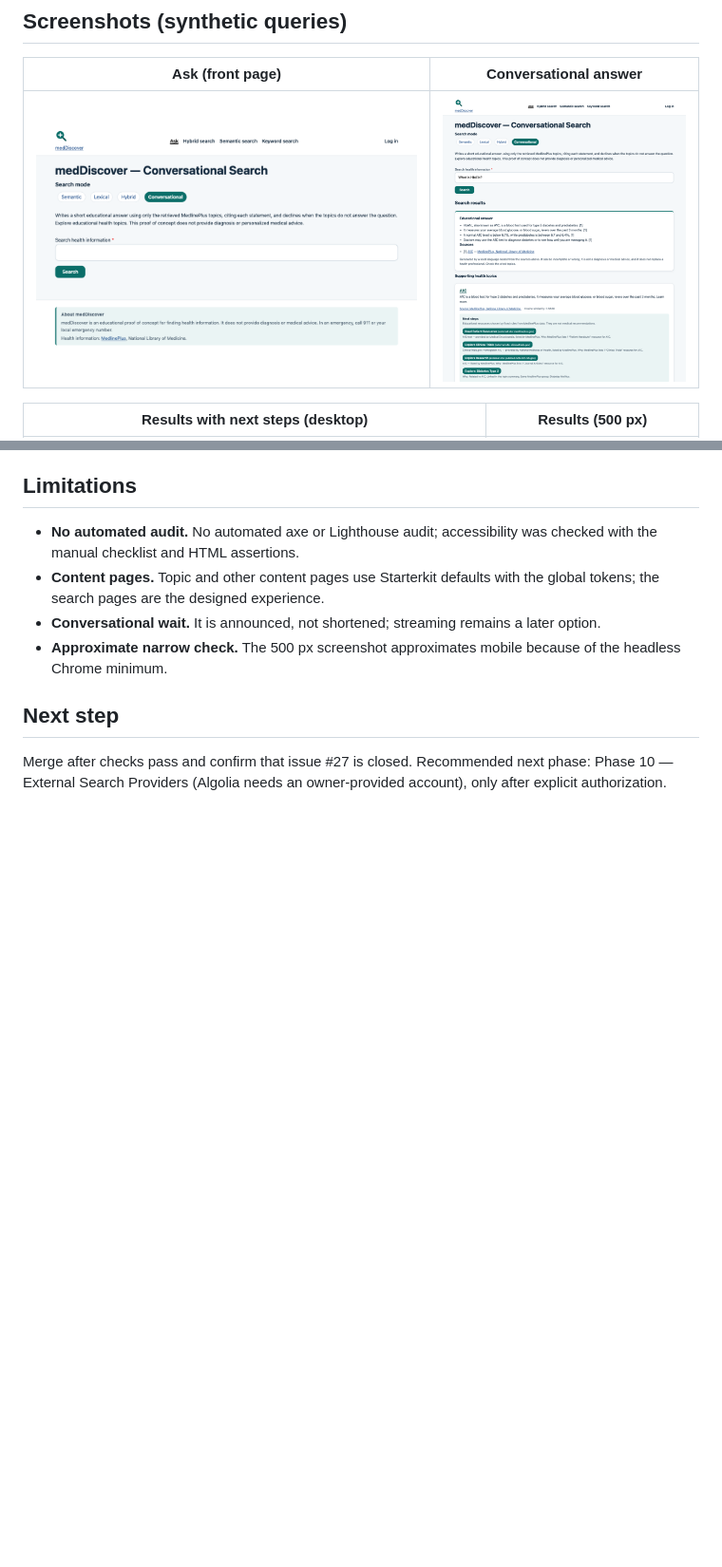
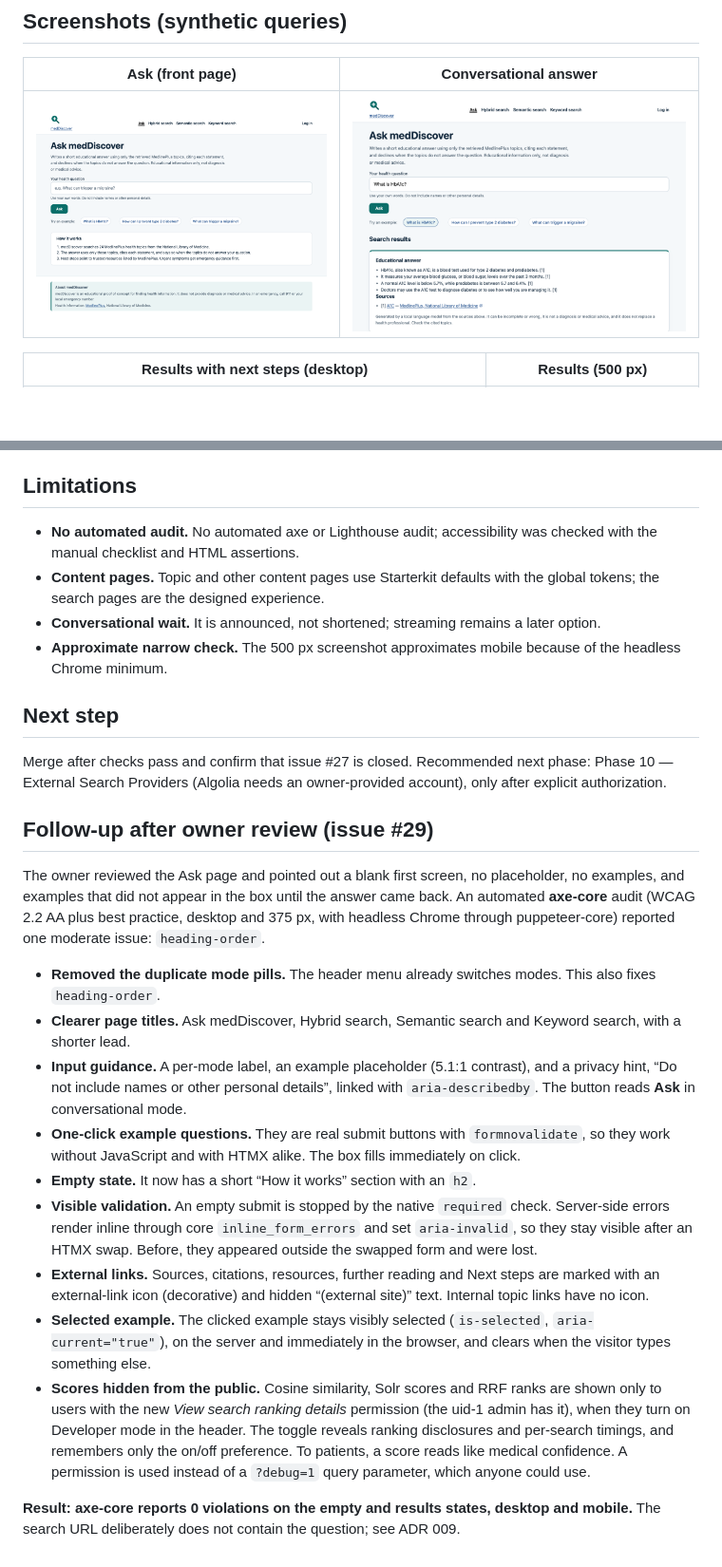
Before and after one commit to edutrul/meddiscover, a Markdown page: docs/delivery/phase-09.md, 2 parts joined by grey strips. Shown at 95% size. Drawn GitHub-style; pictures changed too: docs/delivery/phase-09/answer.png, docs/delivery/phase-09/ask.png; blank space fills up the shorter version.

Commit message:
MED-29: Polish search entry and add Developer mode

```diff
--- a/docs/delivery/phase-09.md
+++ b/docs/delivery/phase-09.md
@@ -63,3 +63,19 @@ Design: [ADR 009](../architecture/009-search-ui.md).
 ## Next step
 
 Merge after checks pass and confirm that issue #27 is closed. Recommended next phase: Phase 10 — External Search Providers (Algolia needs an owner-provided account), only after explicit authorization.
+
+## Follow-up after owner review (issue #29)
+
+The owner reviewed the Ask page and pointed out a blank first screen, no placeholder, no examples, and examples that did not appear in the box until the answer came back. An automated **axe-core** audit (WCAG 2.2 AA plus best practice, desktop and 375 px, with headless Chrome through puppeteer-core) reported one moderate issue: `heading-order`.
+
+- **Removed the duplicate mode pills.** The header menu already switches modes. This also fixes `heading-order`.
+- **Clearer page titles.** Ask medDiscover, Hybrid search, Semantic search and Keyword search, with a shorter lead.
+- **Input guidance.** A per-mode label, an example placeholder (5.1:1 contrast), and a privacy hint, “Do not include names or other personal details”, linked with `aria-describedby`. The button reads **Ask** in conversational mode.
+- **One-click example questions.** They are real submit buttons with `formnovalidate`, so they work without JavaScript and with HTMX alike. The box fills immediately on click.
+- **Empty state.** It now has a short “How it works” section with an `h2`.
+- **Visible validation.** An empty submit is stopped by the native `required` check. Server-side errors render inline through core `inline_form_errors` and set `aria-invalid`, so they stay visible after an HTMX swap. Before, they appeared outside the swapped form and were lost.
+- **External links.** Sources, citations, resources, further reading and Next steps are marked with an external-link icon (decorative) and hidden “(external site)” text. Internal topic links have no icon.
+- **Selected example.** The clicked example stays visibly selected (`is-selected`, `aria-current="true"`), on the server and immediately in the browser, and clears when the visitor types something else.
+- **Scores hidden from the public.** Cosine similarity, Solr scores and RRF ranks are shown only to users with the new *View search ranking details* permission (the uid-1 admin has it), when they turn on Developer mode in the header. The toggle reveals ranking disclosures and per-search timings, and remembers only the on/off preference. To patients, a score reads like medical confidence. A permission is used instead of a `?debug=1` query parameter, which anyone could use.
+
+**Result: axe-core reports 0 violations on the empty and results states, desktop and mobile.** The search URL deliberately does not contain the question; see ADR 009.
```
Also changed, not shown: docs/architecture/009-search-ui.md (+4 -0 lines), 11 other files.
